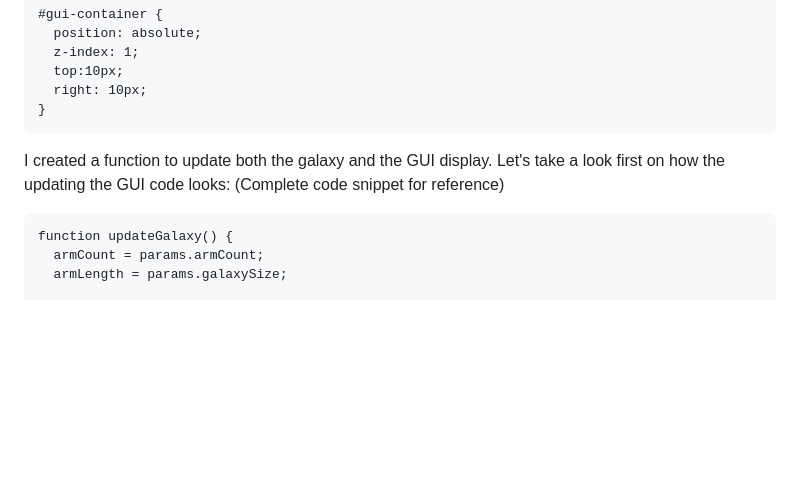
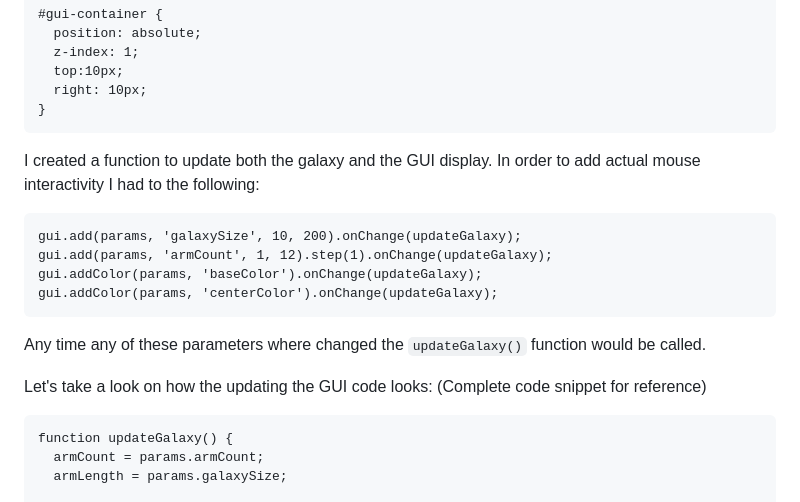
Before and after one commit to PePoPiPu/Harvard-CS50, a Markdown page: project/README.md, the part around one of its changes. Drawn GitHub-style; blank space fills up the shorter version.

````diff
--- a/project/README.md
+++ b/project/README.md
@@ -366,7 +366,16 @@ A nice GUI appeared on the top right corner of the screen! I created a div in my
 }
 ```
 
-I created a function to update both the galaxy and the GUI display. Let's take a look first on how the updating the GUI code looks:
+I created a function to update both the galaxy and the GUI display. In order to add actual mouse interactivity I had to the following:
+```
+gui.add(params, 'galaxySize', 10, 200).onChange(updateGalaxy);
+gui.add(params, 'armCount', 1, 12).step(1).onChange(updateGalaxy);
+gui.addColor(params, 'baseColor').onChange(updateGalaxy);
+gui.addColor(params, 'centerColor').onChange(updateGalaxy);
+```
+Any time any of these parameters where changed the `updateGalaxy()` function would be called.
+
+Let's take a look on how the updating the GUI code looks:
 (Complete code snippet for reference)
 ```
 function updateGalaxy() {
````
Also changed, not shown: other parts of project/README.md (+67 -1 lines).
